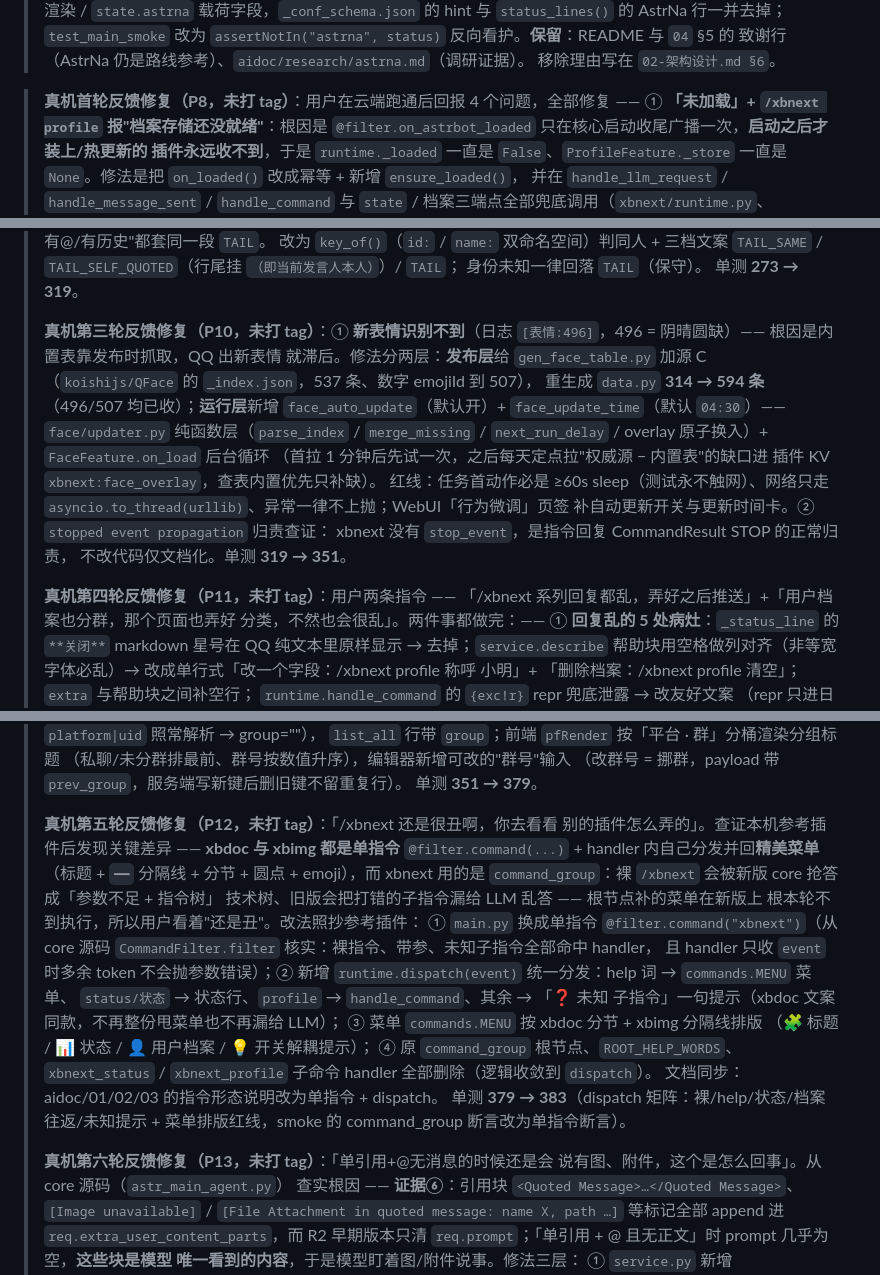
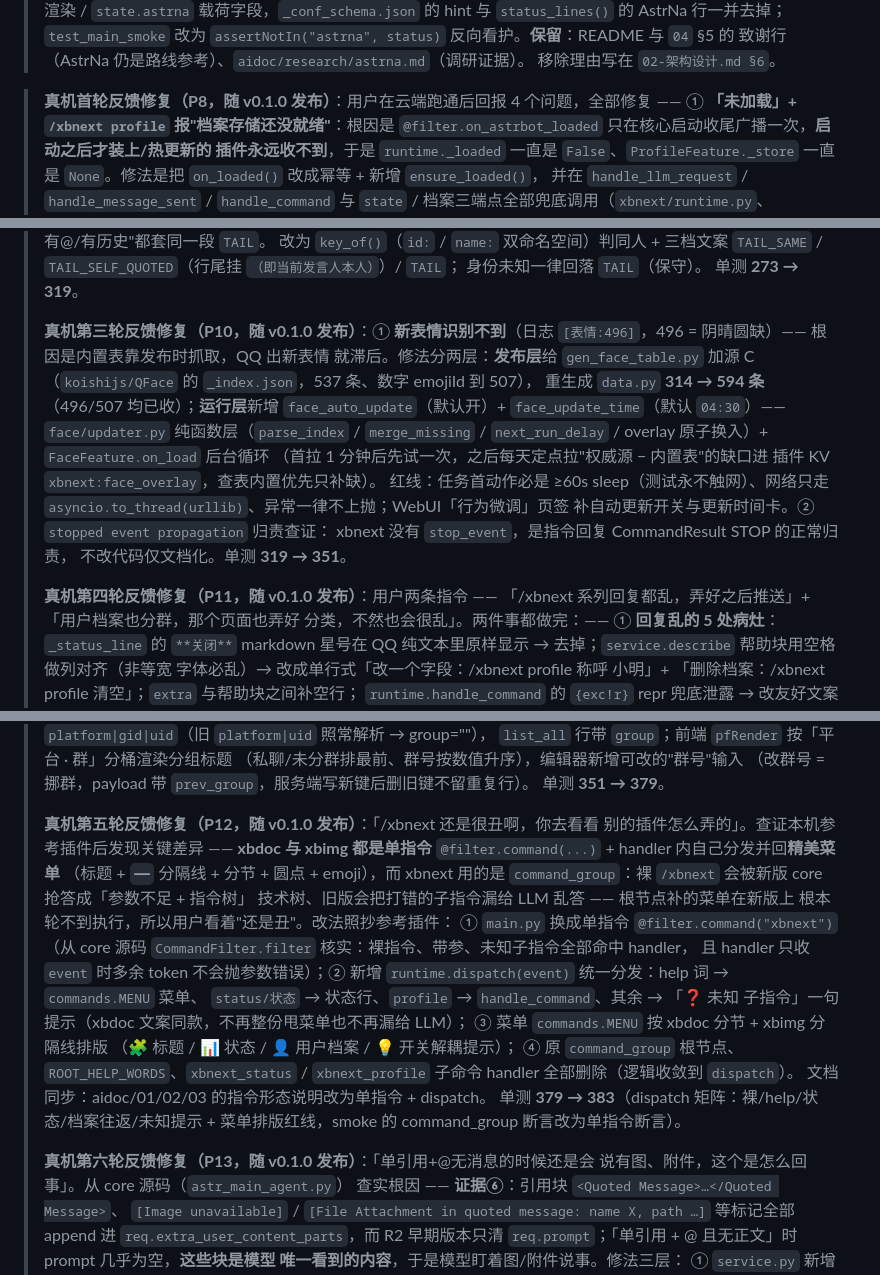
Before and after one commit to imsuperone/xbnext, a Markdown page: aidoc/README.md, 3 parts joined by grey strips. Drawn GitHub-style.

Commit message:
发布 v0.1.0：README 去掉开发中标记，进度记录标注随版发布

```diff
--- a/aidoc/README.md
+++ b/aidoc/README.md
@@ -199,7 +199,7 @@ astrbot_plugin_xbnext/
 > 致谢行（AstrNa 仍是路线参考）、`aidoc/research/astrna.md`（调研证据）。
 > 移除理由写在 `02-架构设计.md §6`。
 
-> **真机首轮反馈修复（P8，未打 tag）**：用户在云端跑通后回报 4 个问题，全部修复 ——
+> **真机首轮反馈修复（P8，随 v0.1.0 发布）**：用户在云端跑通后回报 4 个问题，全部修复 ——
 > ① **「未加载」+ `/xbnext profile` 报"档案存储还没就绪"**：根因是
 > `@filter.on_astrbot_loaded` 只在核心启动收尾广播一次，**启动之后才装上/热更新的
 > 插件永远收不到**，于是 `runtime._loaded` 一直是 `False`、`ProfileFeature._store`
@@ -251,7 +251,7 @@ astrbot_plugin_xbnext/
 > 身份未知一律回落 `TAIL`（保守）。
 > 单测 **273 → 319**。
 >
-> **真机第三轮反馈修复（P10，未打 tag）**：① **新表情识别不到**（日志
+> **真机第三轮反馈修复（P10，随 v0.1.0 发布）**：① **新表情识别不到**（日志
 > `[表情:496]`，496 = 阴晴圆缺）—— 根因是内置表靠发布时抓取，QQ 出新表情
 > 就滞后。修法分两层：**发布层**给 `gen_face_table.py` 加源 C
 > （`koishijs/QFace` 的 `_index.json`，537 条、数字 emojiId 到 507），
@@ -267,7 +267,7 @@ astrbot_plugin_xbnext/
 > xbnext 没有 `stop_event`，是指令回复 CommandResult STOP 的正常归责，
 > 不改代码仅文档化。单测 **319 → 351**。
 >
-> **真机第四轮反馈修复（P11，未打 tag）**：用户两条指令 ——
+> **真机第四轮反馈修复（P11，随 v0.1.0 发布）**：用户两条指令 ——
 > 「/xbnext 系列回复都乱，弄好之后推送」+「用户档案也分群，那个页面也弄好
 > 分类，不然也会很乱」。两件事都做完：——
 > ① **回复乱的 5 处病灶**：`_status_line` 的 `**关闭**` markdown 星号在 QQ
@@ -293,7 +293,7 @@ astrbot_plugin_xbnext/
 > （改群号 = 挪群，payload 带 `prev_group`，服务端写新键后删旧键不留重复行）。
 > 单测 **351 → 379**。
 >
-> **真机第五轮反馈修复（P12，未打 tag）**：「/xbnext 还是很丑啊，你去看看
+> **真机第五轮反馈修复（P12，随 v0.1.0 发布）**：「/xbnext 还是很丑啊，你去看看
 > 别的插件怎么弄的」。查证本机参考插件后发现关键差异 —— **xbdoc 与 xbimg
 > 都是单指令** `@filter.command(...)` + handler 内自己分发并回**精美菜单**
 > （标题 + `━━` 分隔线 + 分节 + 圆点 + emoji），而 xbnext 用的是
@@ -314,7 +314,7 @@ astrbot_plugin_xbnext/
 > 单测 **379 → 383**（dispatch 矩阵：裸/help/状态/档案往返/未知提示 +
 > 菜单排版红线，smoke 的 command_group 断言改为单指令断言）。
 >
-> **真机第六轮反馈修复（P13，未打 tag）**：「单引用+@无消息的时候还是会
+> **真机第六轮反馈修复（P13，随 v0.1.0 发布）**：「单引用+@无消息的时候还是会
 > 说有图、附件，这个是怎么回事」。从 core 源码（`astr_main_agent.py`）
 > 查实根因 —— **证据⑥**：引用块 `<Quoted Message>…</Quoted Message>`、
 > `[Image unavailable]` / `[File Attachment in quoted message: name X, path …]`
```
Also changed, not shown: other parts of aidoc/README.md (+4 -4 lines), README.md (+1 -1 lines).
